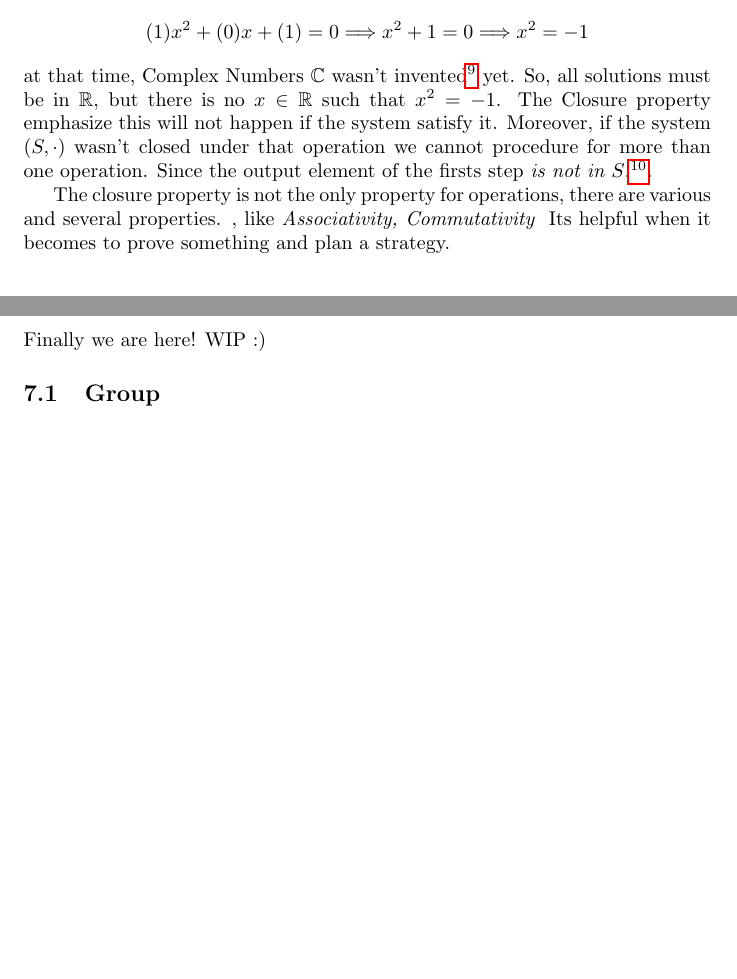
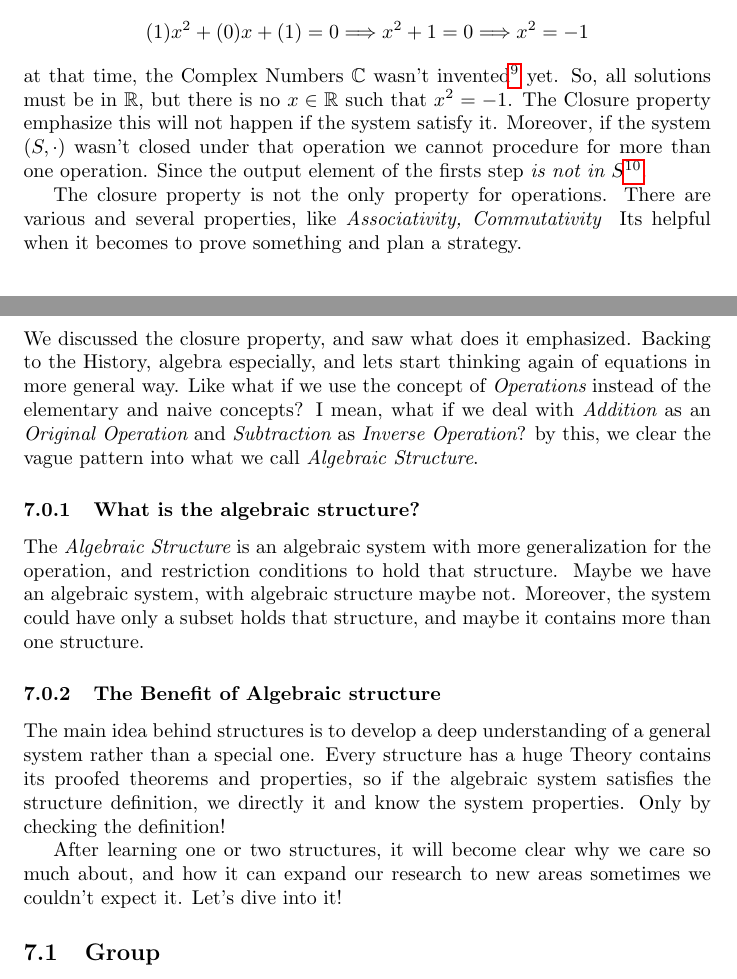
Before and after one commit to Faares/60x60booklet, a LaTeX paper (main.tex, which reads digging-technical/algebraic-structure/intro.tex, digging-technical/basics/operation.tex): two parts of pages 13 and 14 of 15, joined at a grey line, cut so that both start at the same text, the shorter picture padded with empty space. Compiled offline with pdfLaTeX.

Commit message:
Algebraic structures.

```diff
--- a/digging-technical/algebraic-structure/intro.tex
+++ b/digging-technical/algebraic-structure/intro.tex
@@ -1,2 +1,10 @@
 \section{Algebraic Structure's}
-Finally we are here! WIP :)
+We discussed the closure property, and saw what does it emphasized. Backing to the History, algebra especially, and lets start thinking again of equations in more general way. Like what if we use the concept of {\it Operations} instead of the elementary and naive concepts? I mean, what if we deal with {\it Addition} as an {\it Original Operation} and {\it Subtraction} as {\it Inverse Operation}? by this, we clear the vague pattern into what we call {\it Algebraic Structure}.
+
+\subsubsection{What is the algebraic structure?}
+The {\it Algebraic Structure} is an algebraic system with more generalization for the operation, and restriction conditions to hold that structure. Maybe we have an algebraic system, with algebraic structure maybe not. Moreover, the system could have only a subset holds that structure, and maybe it contains more than one structure.
+
+\subsubsection{The Benefit of Algebraic structure}
+The main idea behind structures is to develop a deep understanding of a general system rather than a special one. Every structure has a huge Theory contains its proofed theorems and properties, so if the algebraic system satisfies the structure definition, we directly it and know the system properties. Only by checking the definition!
+
+After learning one or two structures, it will become clear why we care so much about, and how it can expand our research to new areas sometimes we couldn't expect it. Let's dive into it!
--- a/digging-technical/basics/operation.tex
+++ b/digging-technical/basics/operation.tex
@@ -14,7 +14,7 @@ When we equip a set $S$ with an operation $\cdot$ like this $(S,\cdot)$ we creat
 There is an interesting property if it occurs in the system, that leads to be mathematically impressive. They call it {\it Closure property}, and we say {\it the system is algebraically closed} or {\it the system is closed} if the operation defined takes elements from the equipped set and output an element in the same set, symbolically $\cdot: S\times S\longrightarrow S$\footnote{Nice to mention that The Fundamental Theorem of Algebra states that the Complex Numbers $\mathbb{C}$ are algebraically closed, see \cite{enwiki:1023272575}.}.
 
 Whenever the system satisfying the closure property, nothing strange will appears -- No solutions, results, or even proof will leads to undefined object. To illustrate this, imagine you are a mathematician in the middle ages and wanted to solve the quadratic equation: $$(1)x^2+(0)x+(1)=0 \Longrightarrow x^{2}+1=0 \Longrightarrow x^{2}=-1$$
-at that time, Complex Numbers $\mathbb{C}$ wasn't invented\footnote{Or discovered, I don't like that byzantine discussion; Does the math invented or discovered?} yet. So, all solutions must be in $\mathbb{R}$, but there is no $x \in \mathbb{R}$ such that $x^{2}=-1$. The Closure property emphasize this will not happen if the system satisfy it.
-Moreover, if the system $(S,\cdot)$ wasn't closed under that operation we cannot procedure for more than one operation. Since the output element of the firsts step  {\it is not in $S$}.\footnote{Take $+:V\times V\longrightarrow \mathbb{R}$ as example.}.
+at that time, the Complex Numbers $\mathbb{C}$ wasn't invented\footnote{Or discovered, I don't like that byzantine discussion; Does the math invented or discovered?} yet. So, all solutions must be in $\mathbb{R}$, but there is no $x \in \mathbb{R}$ such that $x^{2}=-1$. The Closure property emphasize this will not happen if the system satisfy it.
+Moreover, if the system $(S,\cdot)$ wasn't closed under that operation we cannot procedure for more than one operation. Since the output element of the firsts step  {\it is not in $S$}\footnote{Take $+:V\times V\longrightarrow \mathbb{R}$ as example.}.
 
-The closure property is not the only property for operations, there are various and several properties. , like {\it Associativity, Commutativity } Its helpful when it becomes to prove something and plan a strategy.
+The closure property is not the only property for operations. There are various and several properties, like {\it Associativity, Commutativity } Its helpful when it becomes to prove something and plan a strategy.
```
Also changed, not shown: digging-technical/basics/mapping.tex (+1 -1 lines), introduction.tex (+1 -1 lines), main.tex (+1 -1 lines), digging-technical/basics/operation.tex (2 more changed lines).
